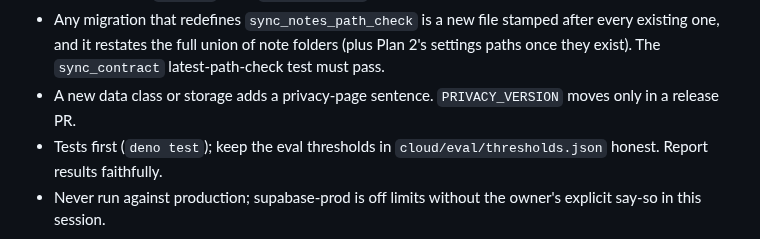
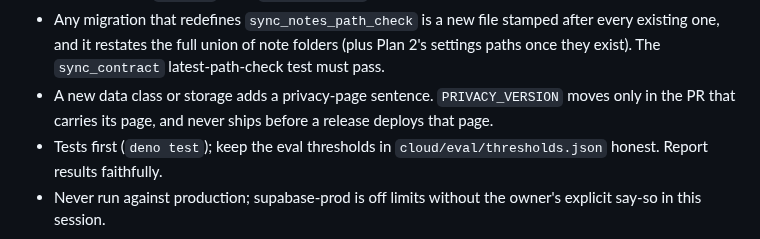
Before and after one commit to quinnhall07/knowlu, a Markdown page: .claude/agents/cloud-engineer.md, the part around the change. Drawn GitHub-style.

```diff
--- a/.claude/agents/cloud-engineer.md
+++ b/.claude/agents/cloud-engineer.md
@@ -23,7 +23,7 @@ Non-negotiables:
 - Migrations are forward-only and covered by `migrations_test.ts` and `migrations_sync_test.ts`. Never edit an applied migration.
 - Never run the supabase CLI or MCP, staging included. `deno test` and `deno check` are fine. The controller runs `db push` (with `--include-all` for back-dated stamps) and reads staging's applied list.
 - Any migration that redefines `sync_notes_path_check` is a new file stamped after every existing one, and it restates the full union of note folders (plus Plan 2's settings paths once they exist). The `sync_contract` latest-path-check test must pass.
-- A new data class or storage adds a privacy-page sentence. `PRIVACY_VERSION` moves only in a release PR.
+- A new data class or storage adds a privacy-page sentence. `PRIVACY_VERSION` moves only in the PR that carries its page, and never ships before a release deploys that page.
 - Tests first (`deno test`); keep the eval thresholds in `cloud/eval/thresholds.json` honest. Report results faithfully.
 - Never run against production; supabase-prod is off limits without the owner's explicit say-so in this session.
 
```
Also changed, not shown: .claude/agents/reviewer.md (+1 -1 lines).
